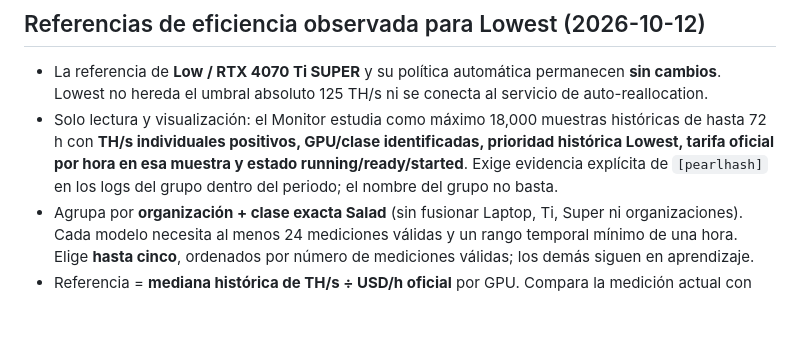
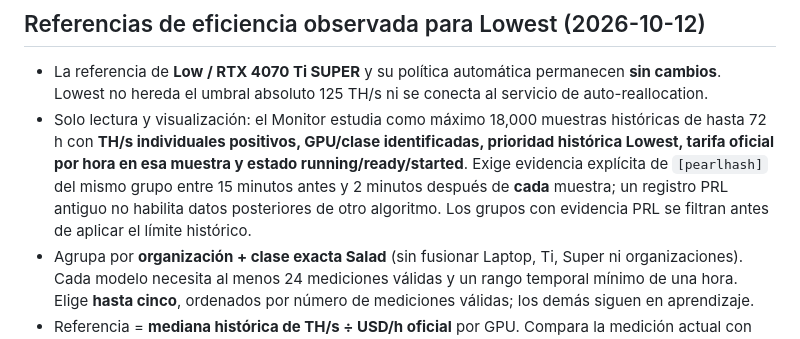
Before and after one commit to manglefurniture/HACHE-MINER, a Markdown page: docs/OPERATIONS.md, the part around the change. GitHub-like rendering; blank space fills up the shorter version.

Commit message:
docs: clarify temporal proof and Salad batch normalization

```diff
--- a/docs/OPERATIONS.md
+++ b/docs/OPERATIONS.md
@@ -235,7 +235,7 @@ CI verde, autenticación y CSRF probados, tests de seguridad, ausencia de secret
 ## Referencias de eficiencia observada para Lowest (2026-10-12)
 
 - La referencia de **Low / RTX 4070 Ti SUPER** y su política automática permanecen **sin cambios**. Lowest no hereda el umbral absoluto 125 TH/s ni se conecta al servicio de auto-reallocation.
-- Solo lectura y visualización: el Monitor estudia como máximo 18,000 muestras históricas de hasta 72 h con **TH/s individuales positivos, GPU/clase identificadas, prioridad histórica Lowest, tarifa oficial por hora en esa muestra y estado running/ready/started**. Exige evidencia explícita de `[pearlhash]` en los logs del grupo dentro del periodo; el nombre del grupo no basta.
+- Solo lectura y visualización: el Monitor estudia como máximo 18,000 muestras históricas de hasta 72 h con **TH/s individuales positivos, GPU/clase identificadas, prioridad histórica Lowest, tarifa oficial por hora en esa muestra y estado running/ready/started**. Exige evidencia explícita de `[pearlhash]` del mismo grupo entre 15 minutos antes y 2 minutos después de **cada** muestra; un registro PRL antiguo no habilita datos posteriores de otro algoritmo. Los grupos con evidencia PRL se filtran antes de aplicar el límite histórico.
 - Agrupa por **organización + clase exacta Salad** (sin fusionar Laptop, Ti, Super ni organizaciones). Cada modelo necesita al menos 24 mediciones válidas y un rango temporal mínimo de una hora. Elige **hasta cinco**, ordenados por número de mediciones válidas; los demás siguen en aprendizaje.
 - Referencia = **mediana histórica de TH/s ÷ USD/h oficial** por GPU. Compara la medición actual con esa eficiencia multiplicada por la **tarifa oficial fresca de Lowest**. Verde >=90%, amarillo 75–90%, rojo <75% de la referencia. Los umbrales se presentan en TH/s ajustados al precio actual. Sin tarifa vigente, sin métrica individual o sin `[pearlhash]` reciente, la GPU queda sin semáforo Lowest.
 - **No es rentabilidad neta demostrada**: no se conocen PRL/ingresos netos atribuibles a cada instancia; el índice detecta pérdida de eficiencia relativa al precio histórico. Ni el color verde prueba ganancias ni el rojo prueba pérdidas. No ejecuta POST, reallocate, compra de GPU ni alteración de temporizadores.
```
